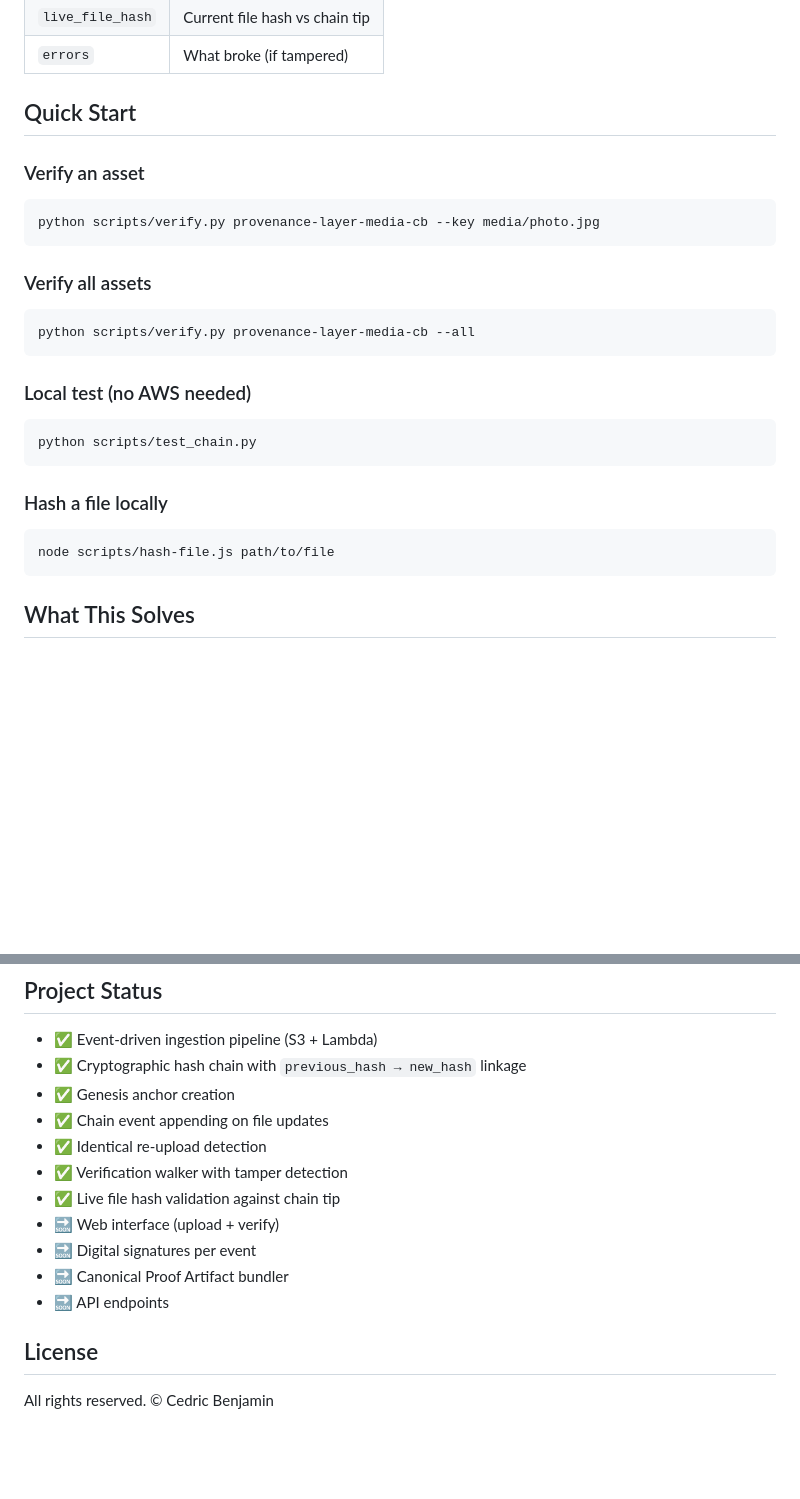
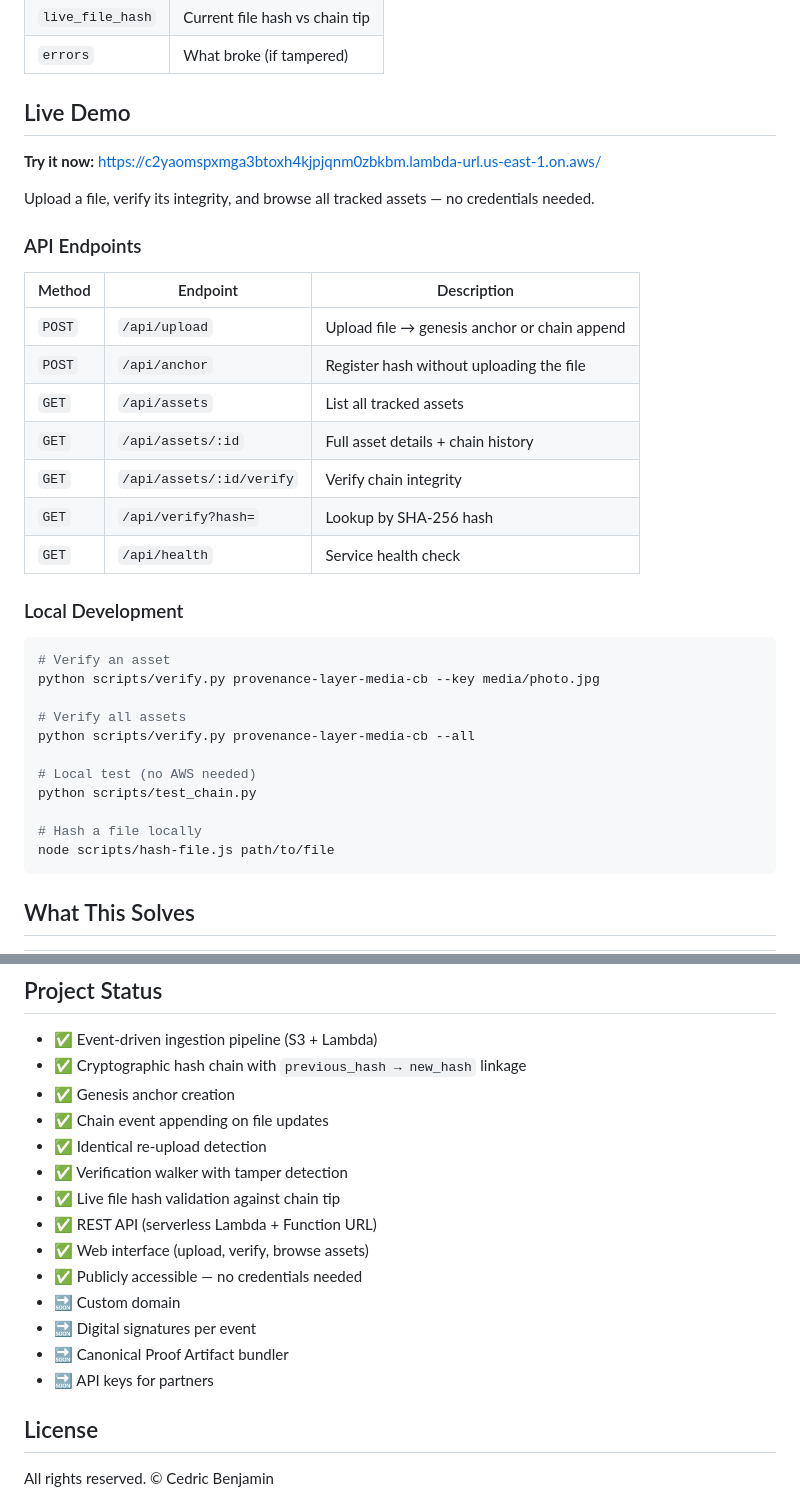
Before and after one commit to cbenjamin25/provenance-layer, a Markdown page: README.md, 2 parts joined by grey strips. Rendered like a GitHub page; blank space fills up the shorter version.

Commit message:
Update README: add live demo URL, API endpoints, update project status

````diff
--- a/README.md
+++ b/README.md
@@ -73,25 +73,37 @@ The output of chain verification — proves integrity or detects tampering.
 | `live_file_hash` | Current file hash vs chain tip |
 | `errors` | What broke (if tampered) |
 
-## Quick Start
+## Live Demo
 
-### Verify an asset
+**Try it now:** [https://c2yaomspxmga3btoxh4kjpjqnm0zbkbm.lambda-url.us-east-1.on.aws/](https://c2yaomspxmga3btoxh4kjpjqnm0zbkbm.lambda-url.us-east-1.on.aws/)
+
+Upload a file, verify its integrity, and browse all tracked assets — no credentials needed.
+
+### API Endpoints
+
+| Method | Endpoint | Description |
+|--------|----------|-------------|
+| `POST` | `/api/upload` | Upload file → genesis anchor or chain append |
+| `POST` | `/api/anchor` | Register hash without uploading the file |
+| `GET` | `/api/assets` | List all tracked assets |
+| `GET` | `/api/assets/:id` | Full asset details + chain history |
+| `GET` | `/api/assets/:id/verify` | Verify chain integrity |
+| `GET` | `/api/verify?hash=` | Lookup by SHA-256 hash |
+| `GET` | `/api/health` | Service health check |
+
+### Local Development
+
 ```bash
+# Verify an asset
 python scripts/verify.py provenance-layer-media-cb --key media/photo.jpg
-```
 
-### Verify all assets
-```bash
+# Verify all assets
 python scripts/verify.py provenance-layer-media-cb --all
-```
 
-### Local test (no AWS needed)
-```bash
+# Local test (no AWS needed)
 python scripts/test_chain.py
-```
 
-### Hash a file locally
-```bash
+# Hash a file locally
 node scripts/hash-file.js path/to/file
 ```
 
@@ -113,10 +125,13 @@ node scripts/hash-file.js path/to/file
 - ✅ Identical re-upload detection
 - ✅ Verification walker with tamper detection
 - ✅ Live file hash validation against chain tip
-- 🔜 Web interface (upload + verify)
+- ✅ REST API (serverless Lambda + Function URL)
+- ✅ Web interface (upload, verify, browse assets)
+- ✅ Publicly accessible — no credentials needed
+- 🔜 Custom domain
 - 🔜 Digital signatures per event
 - 🔜 Canonical Proof Artifact bundler
-- 🔜 API endpoints
+- 🔜 API keys for partners
 
 ## License
 
````
